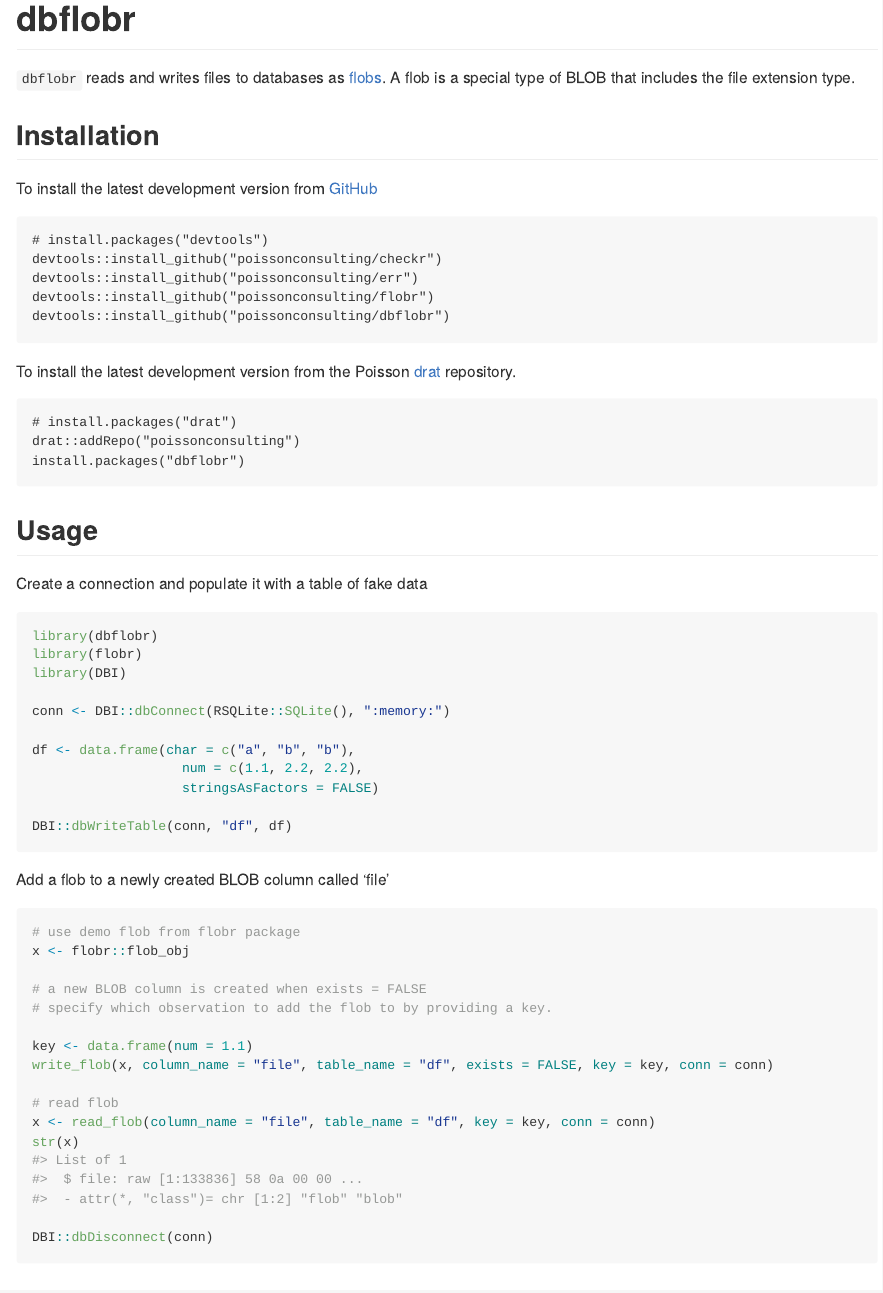
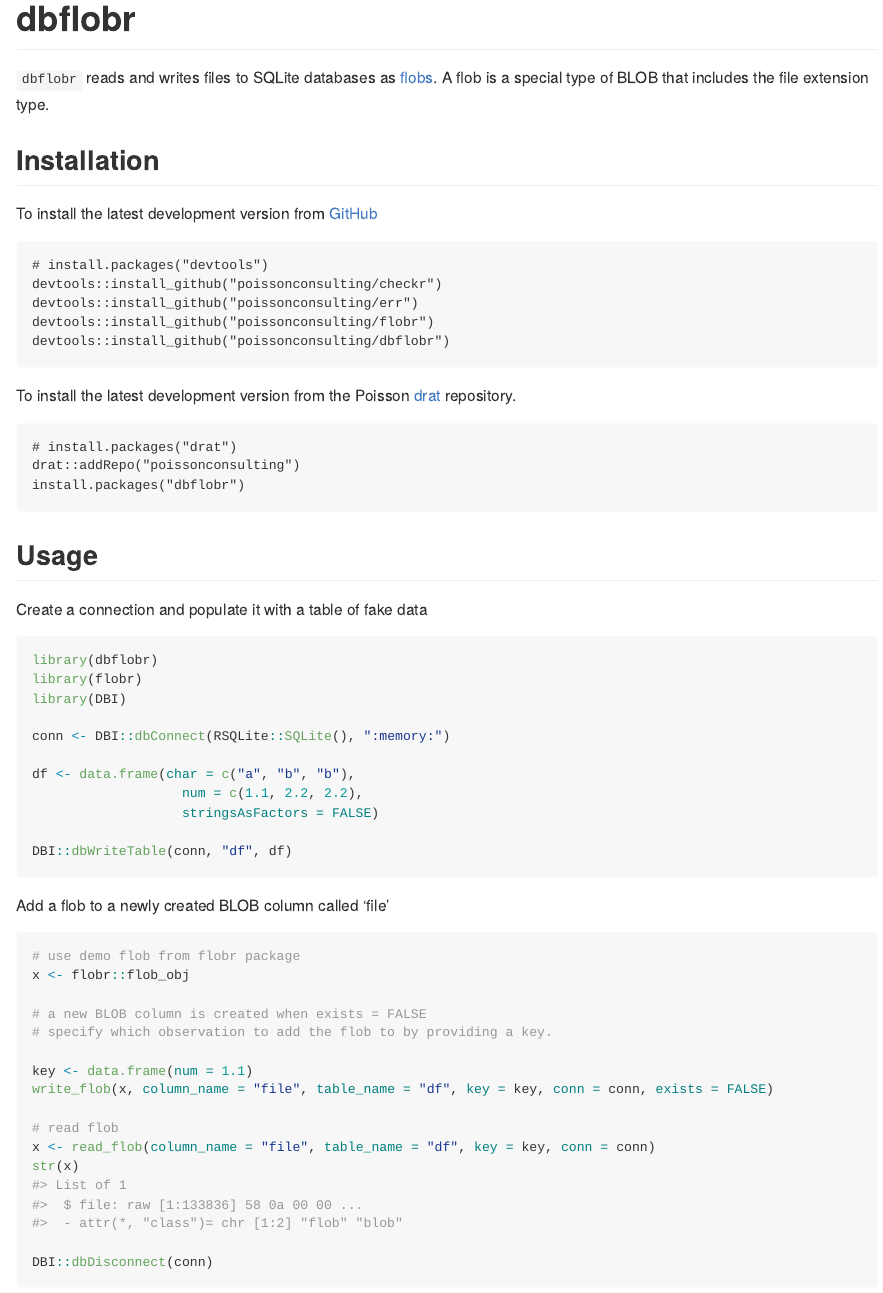
Before and after one commit to poissonconsulting/dbflobr, an R Markdown document (README.Rmd): the page in a window 1100 px wide, from its top. The pictures show the output file README.md that the author committed with the source, drawn offline in the style of GitHub; badge pictures from the web are left out.

Commit message:
update readme - SQLite

```diff
--- a/README.Rmd
+++ b/README.Rmd
@@ -22,7 +22,7 @@
 
 # dbflobr
 
-`dbflobr` reads and writes files to databases as [flobs](https://poissonconsulting.github.io/flobr/reference/flob.html).
+`dbflobr` reads and writes files to SQLite databases as [flobs](https://poissonconsulting.github.io/flobr/reference/flob.html).
 A flob is a special type of BLOB that includes the file extension type.
 
 ## Installation
@@ -68,7 +68,7 @@
 # specify which observation to add the flob to by providing a key.
 
 key <- data.frame(num = 1.1)
-write_flob(x, column_name = "file", table_name = "df", exists = FALSE, key = key, conn = conn)
+write_flob(x, column_name = "file", table_name = "df", key = key, conn = conn, exists = FALSE)
 
 # read flob
 x <- read_flob(column_name = "file", table_name = "df", key = key, conn = conn)
```
Also changed, not shown: README.md, 1 other file.
